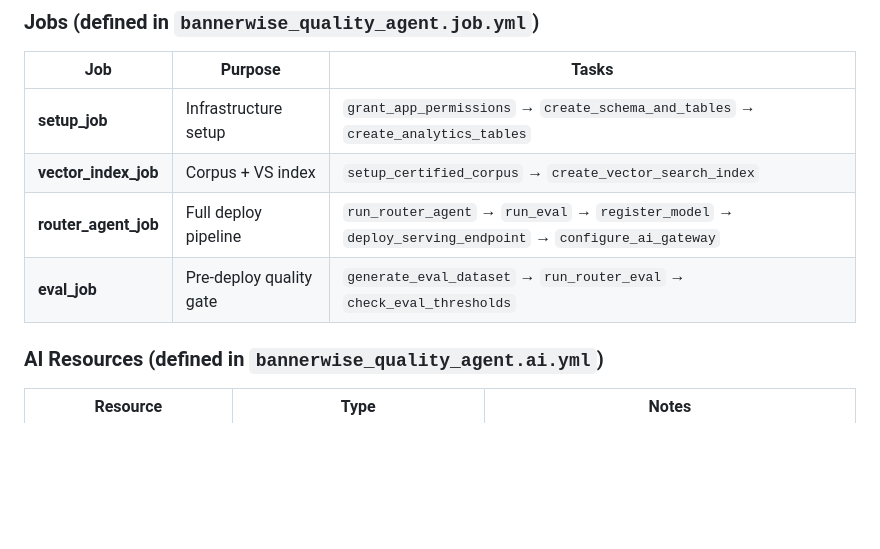
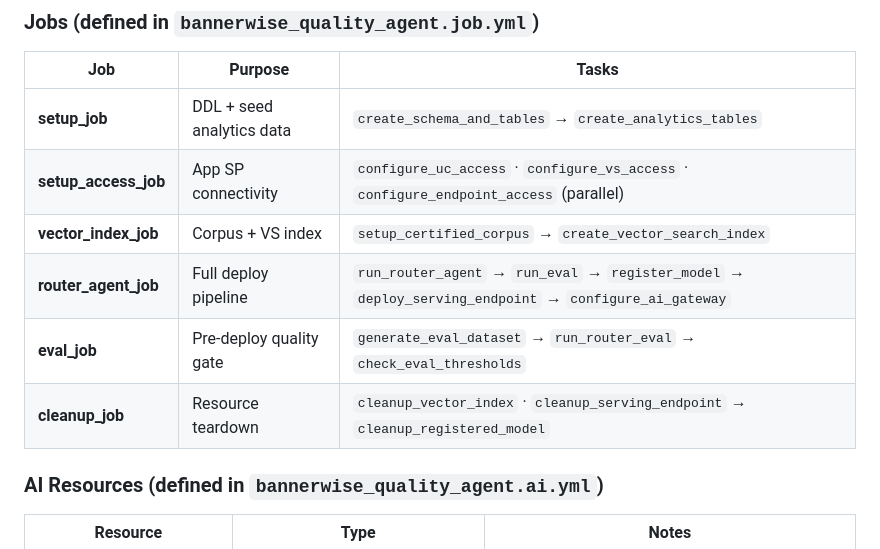
Before and after one commit to arunwagle/bannerwise-quality-agent, a Markdown page: docs/PROJECT_STRUCTURE.md, the part around one of its changes. Drawn GitHub-style; blank space fills up the shorter version.

```diff
--- a/docs/PROJECT_STRUCTURE.md
+++ b/docs/PROJECT_STRUCTURE.md
@@ -63,10 +74,12 @@ bannerwise-quality-agent/
 
 | Job | Purpose | Tasks |
 | --- | --- | --- |
-| **setup_job** | Infrastructure setup | `grant_app_permissions` → `create_schema_and_tables` → `create_analytics_tables` |
+| **setup_job** | DDL + seed analytics data | `create_schema_and_tables` → `create_analytics_tables` |
+| **setup_access_job** | App SP connectivity | `configure_uc_access` · `configure_vs_access` · `configure_endpoint_access` (parallel) |
 | **vector_index_job** | Corpus + VS index | `setup_certified_corpus` → `create_vector_search_index` |
 | **router_agent_job** | Full deploy pipeline | `run_router_agent` → `run_eval` → `register_model` → `deploy_serving_endpoint` → `configure_ai_gateway` |
 | **eval_job** | Pre-deploy quality gate | `generate_eval_dataset` → `run_router_eval` → `check_eval_thresholds` |
+| **cleanup_job** | Resource teardown | `cleanup_vector_index` · `cleanup_serving_endpoint` → `cleanup_registered_model` |
 
 ### AI Resources (defined in `bannerwise_quality_agent.ai.yml`)
 
```
Also changed, not shown: other parts of docs/PROJECT_STRUCTURE.md (+45 -24 lines).
